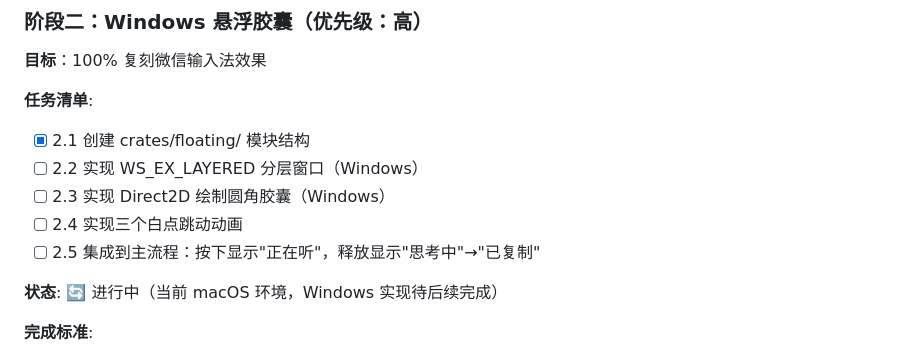
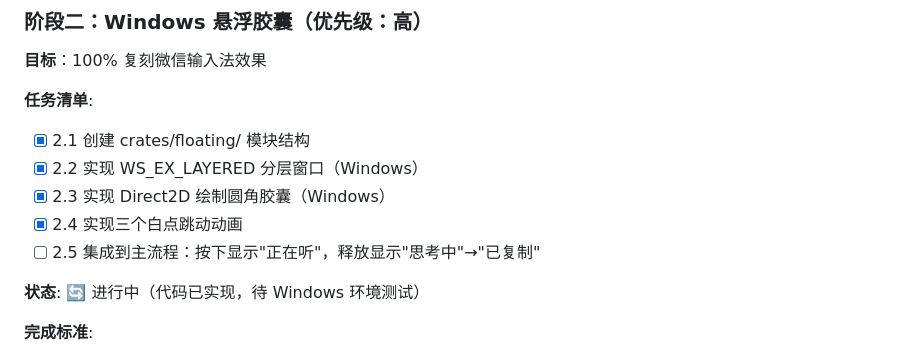
Before and after one commit to OpeNopEn2007/EchoVoice, a Markdown page: .dev/PLAN.md, the part around the change. Rendered like a GitHub page.

Commit message:
chore(plan): update Windows capsule progress

```diff
--- a/.dev/PLAN.md
+++ b/.dev/PLAN.md
@@ -33,12 +33,12 @@
 
 **任务清单**:
 - [x] 2.1 创建 crates/floating/ 模块结构
-- [ ] 2.2 实现 WS_EX_LAYERED 分层窗口（Windows）
-- [ ] 2.3 实现 Direct2D 绘制圆角胶囊（Windows）
-- [ ] 2.4 实现三个白点跳动动画
+- [x] 2.2 实现 WS_EX_LAYERED 分层窗口（Windows）
+- [x] 2.3 实现 Direct2D 绘制圆角胶囊（Windows）
+- [x] 2.4 实现三个白点跳动动画
 - [ ] 2.5 集成到主流程：按下显示"正在听"，释放显示"思考中"→"已复制"
 
-**状态**: 🔄 进行中（当前 macOS 环境，Windows 实现待后续完成）
+**状态**: 🔄 进行中（代码已实现，待 Windows 环境测试）
 
 **完成标准**:
 - 胶囊显示在任务栏上方中央
```
